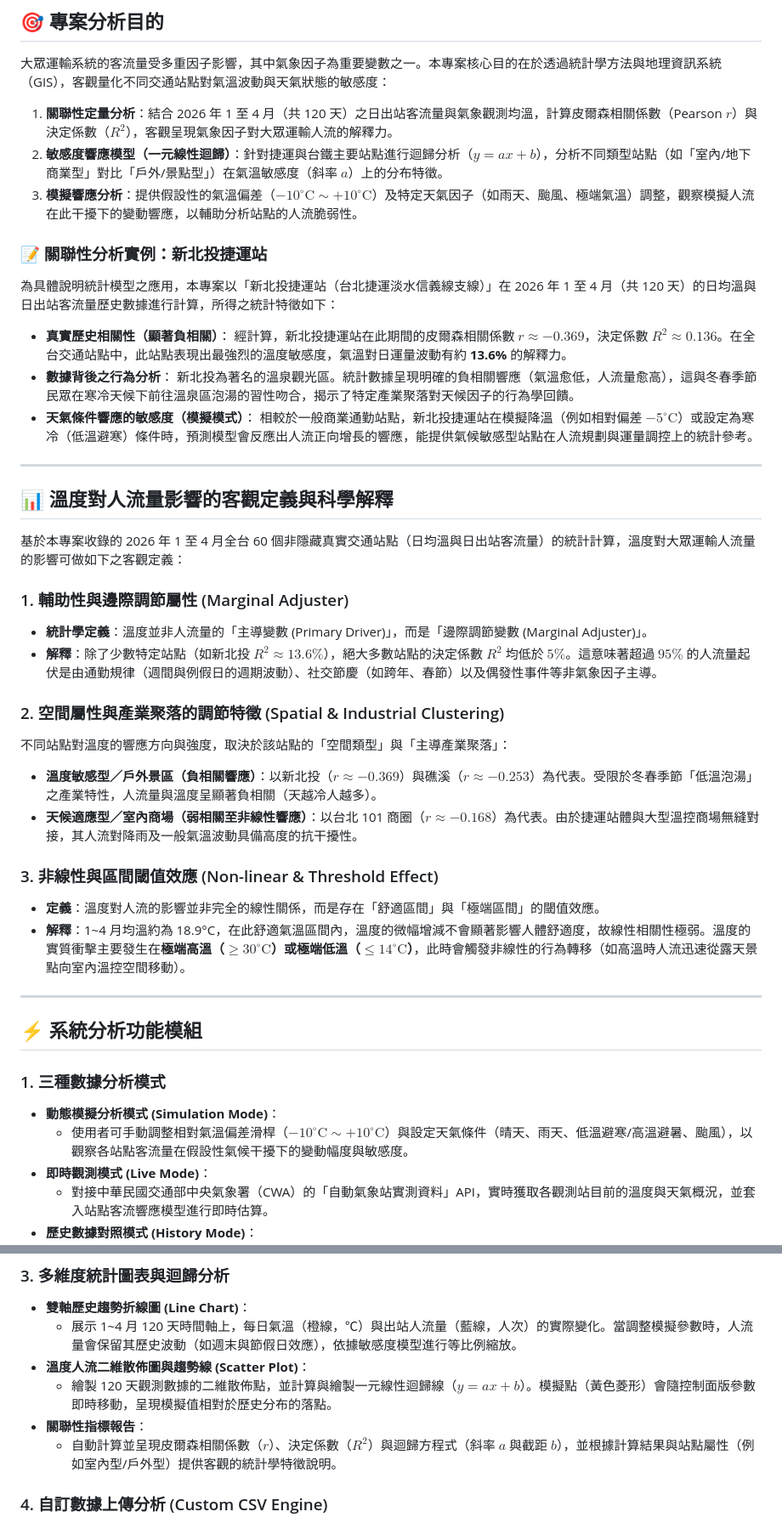
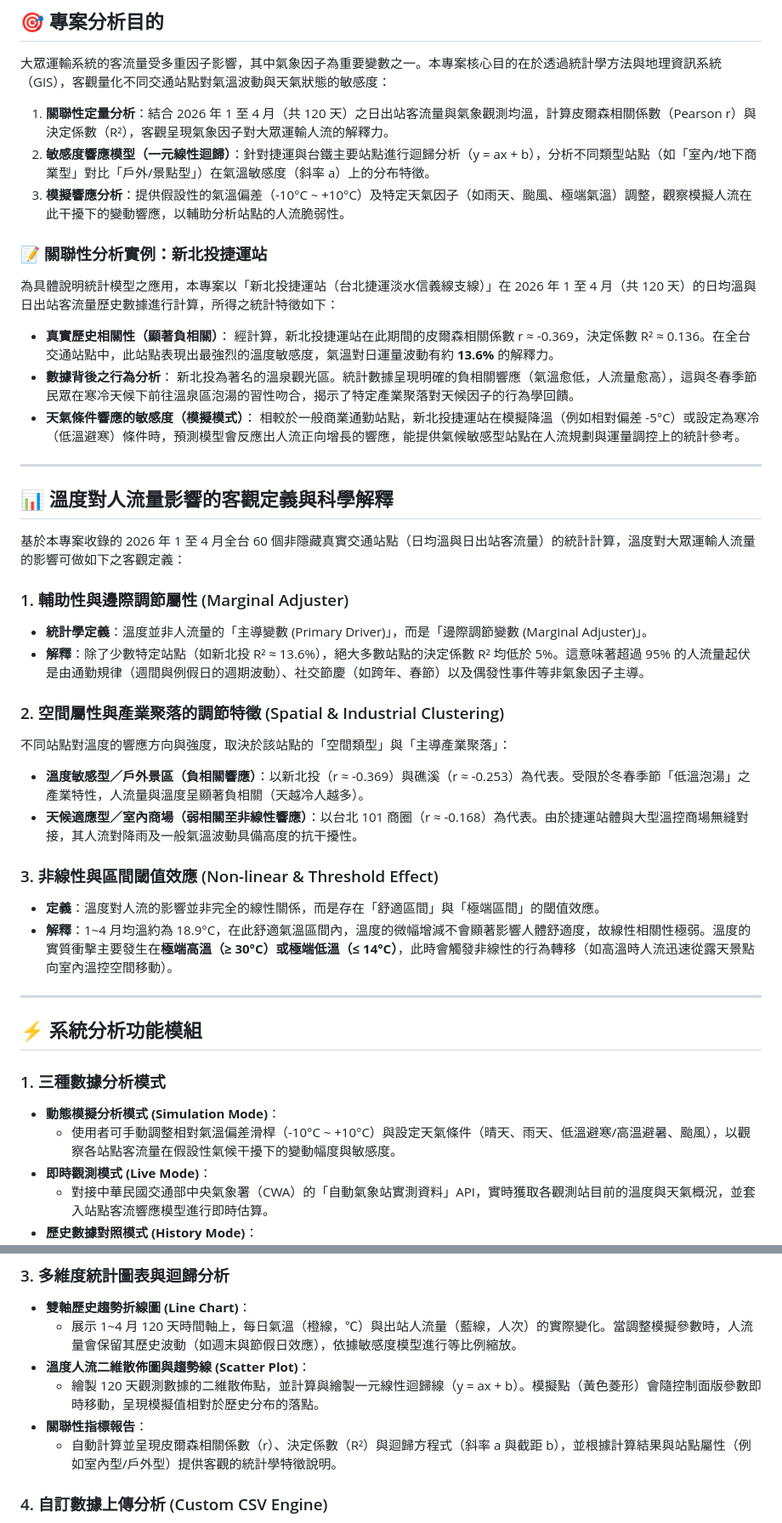
Before and after one commit to jairyBreak/Taiwan-temperature-transit-dashboard, a Markdown page: README.md, 2 parts joined by grey strips. Shown at 85% size. Rendered like a GitHub page.

```diff
--- a/README.md
+++ b/README.md
@@ -6,18 +6,18 @@
 
 大眾運輸系統的客流量受多重因子影響，其中氣象因子為重要變數之一。本專案核心目的在於透過統計學方法與地理資訊系統（GIS），客觀量化不同交通站點對氣溫波動與天氣狀態的敏感度：
 
-1. **關聯性定量分析**：結合 2026 年 1 至 4 月（共 120 天）之日出站客流量與氣象觀測均溫，計算皮爾森相關係數（Pearson $r$）與決定係數（$R^2$），客觀呈現氣象因子對大眾運輸人流的解釋力。
-2. **敏感度響應模型（一元線性迴歸）**：針對捷運與台鐵主要站點進行迴歸分析（$y = ax + b$），分析不同類型站點（如「室內/地下商業型」對比「戶外/景點型」）在氣溫敏感度（斜率 $a$）上的分布特徵。
-3. **模擬響應分析**：提供假設性的氣溫偏差（$-10^\circ\text{C} \sim +10^\circ\text{C}$）及特定天氣因子（如雨天、颱風、極端氣溫）調整，觀察模擬人流在此干擾下的變動響應，以輔助分析站點的人流脆弱性。
+1. **關聯性定量分析**：結合 2026 年 1 至 4 月（共 120 天）之日出站客流量與氣象觀測均溫，計算皮爾森相關係數（Pearson r）與決定係數（R²），客觀呈現氣象因子對大眾運輸人流的解釋力。
+2. **敏感度響應模型（一元線性迴歸）**：針對捷運與台鐵主要站點進行迴歸分析（y = ax + b），分析不同類型站點（如「室內/地下商業型」對比「戶外/景點型」）在氣溫敏感度（斜率 a）上的分布特徵。
+3. **模擬響應分析**：提供假設性的氣溫偏差（-10°C ~ +10°C）及特定天氣因子（如雨天、颱風、極端氣溫）調整，觀察模擬人流在此干擾下的變動響應，以輔助分析站點的人流脆弱性。
 
 ### 📝 關聯性分析實例：新北投捷運站
 為具體說明統計模型之應用，本專案以「新北投捷運站（台北捷運淡水信義線支線）」在 2026 年 1 至 4 月（共 120 天）的日均溫與日出站客流量歷史數據進行計算，所得之統計特徵如下：
 * **真實歷史相關性（顯著負相關）**：
-  經計算，新北投捷運站在此期間的皮爾森相關係數 $r \approx -0.369$，決定係數 $R^2 \approx 0.136$。在全台交通站點中，此站點表現出最強烈的溫度敏感度，氣溫對日運量波動有約 **13.6%** 的解釋力。
+  經計算，新北投捷運站在此期間的皮爾森相關係數 r ≈ -0.369，決定係數 R² ≈ 0.136。在全台交通站點中，此站點表現出最強烈的溫度敏感度，氣溫對日運量波動有約 **13.6%** 的解釋力。
 * **數據背後之行為分析**：
   新北投為著名的溫泉觀光區。統計數據呈現明確的負相關響應（氣溫愈低，人流量愈高），這與冬春季節民眾在寒冷天候下前往溫泉區泡湯的習性吻合，揭示了特定產業聚落對天候因子的行為學回饋。
 * **天氣條件響應的敏感度（模擬模式）**：
-  相較於一般商業通勤站點，新北投捷運站在模擬降溫（例如相對偏差 $-5^\circ\text{C}$）或設定為寒冷（低溫避寒）條件時，預測模型會反應出人流正向增長的響應，能提供氣候敏感型站點在人流規劃與運量調控上的統計參考。
+  相較於一般商業通勤站點，新北投捷運站在模擬降溫（例如相對偏差 -5°C）或設定為寒冷（低溫避寒）條件時，預測模型會反應出人流正向增長的響應，能提供氣候敏感型站點在人流規劃與運量調控上的統計參考。
 
 ---
 
@@ -27,16 +27,16 @@
 
 ### 1. 輔助性與邊際調節屬性 (Marginal Adjuster)
 * **統計學定義**：溫度並非人流量的「主導變數 (Primary Driver)」，而是「邊際調節變數 (Marginal Adjuster)」。
-* **解釋**：除了少數特定站點（如新北投 $R^2 \approx 13.6\%$），絕大多數站點的決定係數 $R^2$ 均低於 $5\%$。這意味著超過 $95\%$ 的人流量起伏是由通勤規律（週間與例假日的週期波動）、社交節慶（如跨年、春節）以及偶發性事件等非氣象因子主導。
+* **解釋**：除了少數特定站點（如新北投 R² ≈ 13.6%），絕大多數站點的決定係數 R² 均低於 5%。這意味著超過 95% 的人流量起伏是由通勤規律（週間與例假日的週期波動）、社交節慶（如跨年、春節）以及偶發性事件等非氣象因子主導。
 
 ### 2. 空間屬性與產業聚落的調節特徵 (Spatial & Industrial Clustering)
 不同站點對溫度的響應方向與強度，取決於該站點的「空間類型」與「主導產業聚落」：
-* **溫度敏感型／戶外景區（負相關響應）**：以新北投（$r \approx -0.369$）與礁溪（$r \approx -0.253$）為代表。受限於冬春季節「低溫泡湯」之產業特性，人流量與溫度呈顯著負相關（天越冷人越多）。
-* **天候適應型／室內商場（弱相關至非線性響應）**：以台北 101 商圈（$r \approx -0.168$）為代表。由於捷運站體與大型溫控商場無縫對接，其人流對降雨及一般氣溫波動具備高度的抗干擾性。
+* **溫度敏感型／戶外景區（負相關響應）**：以新北投（r ≈ -0.369）與礁溪（r ≈ -0.253）為代表。受限於冬春季節「低溫泡湯」之產業特性，人流量與溫度呈顯著負相關（天越冷人越多）。
+* **天候適應型／室內商場（弱相關至非線性響應）**：以台北 101 商圈（r ≈ -0.168）為代表。由於捷運站體與大型溫控商場無縫對接，其人流對降雨及一般氣溫波動具備高度的抗干擾性。
 
 ### 3. 非線性與區間閾值效應 (Non-linear & Threshold Effect)
 * **定義**：溫度對人流的影響並非完全的線性關係，而是存在「舒適區間」與「極端區間」的閾值效應。
-* **解釋**：1~4 月均溫約為 18.9°C，在此舒適氣溫區間內，溫度的微幅增減不會顯著影響人體舒適度，故線性相關性極弱。溫度的實質衝擊主要發生在**極端高溫（$\ge 30^\circ\text{C}$）**或**極端低溫（$\le 14^\circ\text{C}$）**，此時會觸發非線性的行為轉移（如高溫時人流迅速從露天景點向室內溫控空間移動）。
+* **解釋**：1~4 月均溫約為 18.9°C，在此舒適氣溫區間內，溫度的微幅增減不會顯著影響人體舒適度，故線性相關性極弱。溫度的實質衝擊主要發生在**極端高溫（≥ 30°C）**或**極端低溫（≤ 14°C）**，此時會觸發非線性的行為轉移（如高溫時人流迅速從露天景點向室內溫控空間移動）。
 
 ---
 
@@ -44,7 +44,7 @@
 
 ### 1. 三種數據分析模式
 * **動態模擬分析模式 (Simulation Mode)**：
-  * 使用者可手動調整相對氣溫偏差滑桿（$-10^\circ\text{C} \sim +10^\circ\text{C}$）與設定天氣條件（晴天、雨天、低溫避寒/高溫避暑、颱風），以觀察各站點客流量在假設性氣候干擾下的變動幅度與敏感度。
+  * 使用者可手動調整相對氣溫偏差滑桿（-10°C ~ +10°C）與設定天氣條件（晴天、雨天、低溫避寒/高溫避暑、颱風），以觀察各站點客流量在假設性氣候干擾下的變動幅度與敏感度。
 * **即時觀測模式 (Live Mode)**：
   * 對接中華民國交通部中央氣象署（CWA）的「自動氣象站實測資料」API，實時獲取各觀測站目前的溫度與天氣概況，並套入站點客流響應模型進行即時估算。
 * **歷史數據對照模式 (History Mode)**：
@@ -59,9 +59,9 @@
 * **雙軸歷史趨勢折線圖 (Line Chart)**：
   * 展示 1~4 月 120 天時間軸上，每日氣溫（橙線，℃）與出站人流量（藍線，人次）的實際變化。當調整模擬參數時，人流量會保留其歷史波動（如週末與節假日效應），依據敏感度模型進行等比例縮放。
 * **溫度人流二維散佈圖與趨勢線 (Scatter Plot)**：
-  * 繪製 120 天觀測數據的二維散佈點，並計算與繪製一元線性迴歸線（$y = ax + b$）。模擬點（黃色菱形）會隨控制面版參數即時移動，呈現模擬值相對於歷史分布的落點。
+  * 繪製 120 天觀測數據的二維散佈點，並計算與繪製一元線性迴歸線（y = ax + b）。模擬點（黃色菱形）會隨控制面版參數即時移動，呈現模擬值相對於歷史分布的落點。
 * **關聯性指標報告**：
-  * 自動計算並呈現皮爾森相關係數（$r$）、決定係數（$R^2$）與迴歸方程式（斜率 $a$ 與截距 $b$），並根據計算結果與站點屬性（例如室內型/戶外型）提供客觀的統計學特徵說明。
+  * 自動計算並呈現皮爾森相關係數（r）、決定係數（R²）與迴歸方程式（斜率 a 與截距 b），並根據計算結果與站點屬性（例如室內型/戶外型）提供客觀的統計學特徵說明。
 
 ### 4. 自訂數據上傳分析 (Custom CSV Engine)
 * 支持拖曳或上傳自訂的 CSV 格式站點數據，系統會自動在 Leaflet 地圖上疊加新的觀測點，並同步帶入線性迴歸計算與動態看板分析。
```
Also changed, not shown: other parts of README.md (+1 -1 lines).
